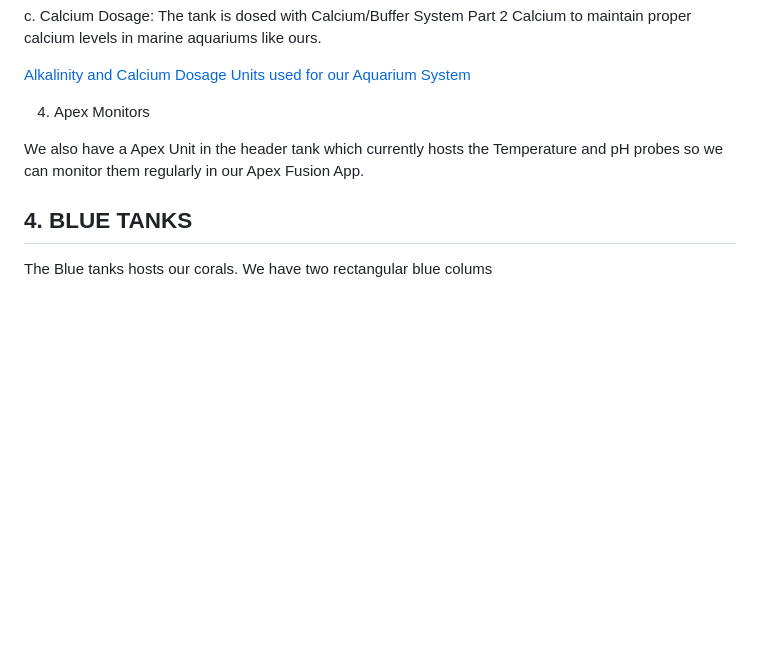
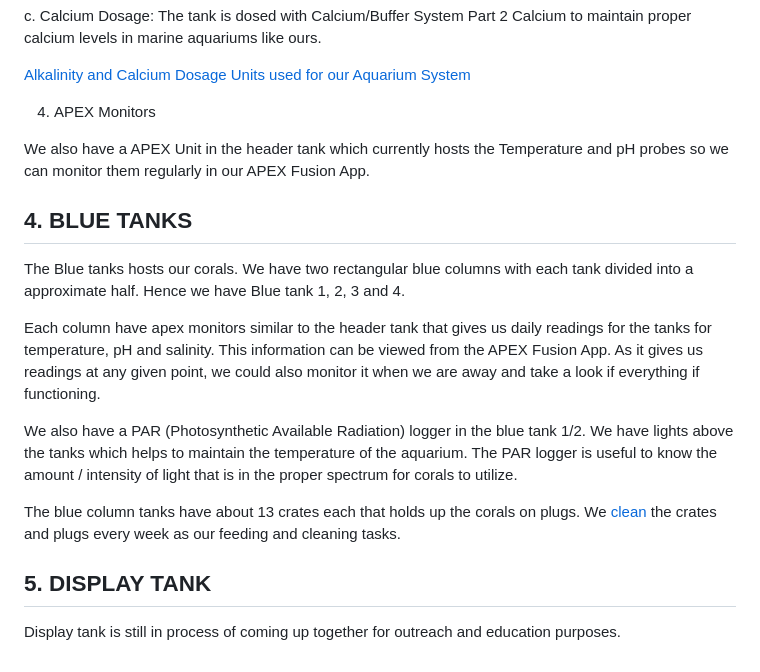
Before and after one commit to Putnam-Lab/CBLS_Wetlab, a Markdown page: CBLS_Wetlab_Protocols/CBLS-Tank-Systems-Information.md, the part around the change. Rendered like a GitHub page; blank space fills up the shorter version.

Commit message:
adding some content

```diff
--- a/CBLS_Wetlab_Protocols/CBLS-Tank-Systems-Information.md
+++ b/CBLS_Wetlab_Protocols/CBLS-Tank-Systems-Information.md
@@ -123,10 +123,21 @@ There are few main components of the header tank like,
 
  [Alkalinity and Calcium Dosage Units used for our Aquarium System](https://github.com/Putnam-Lab/CBLS_Wetlab/blob/86c14b02c47c3b96b253d57cda866825c9a1071c/images/Dosage_Bottles.jpg)
 
-4. Apex Monitors
+4. APEX Monitors
 
-We also have a Apex Unit in the header tank which currently hosts the Temperature and pH probes so we can monitor them regularly in our Apex Fusion App.
+We also have a APEX Unit in the header tank which currently hosts the Temperature and pH probes so we can monitor them regularly in our APEX Fusion App.
 
 ## 4. BLUE TANKS
 
-The Blue tanks hosts our corals. We have two rectangular blue colums
+The Blue tanks hosts our corals. We have two rectangular blue columns with each tank divided into a approximate half. Hence we have Blue tank 1, 2, 3 and 4.
+
+Each column have apex monitors similar to the header tank that gives us daily readings for the tanks for temperature, pH and salinity. This information can be viewed from the APEX Fusion App. As it gives us readings at any given point, we could also monitor it when we are away and take a look if everything if functioning.
+
+We also have a PAR (Photosynthetic Available Radiation) logger in the blue tank 1/2. We have lights above the tanks which helps to maintain the temperature of the aquarium. The PAR logger is useful to know the amount / intensity of light that is in the proper spectrum for corals to utilize.
+
+The blue column tanks have about 13 crates each that holds up the corals on plugs. We [clean](https://github.com/Putnam-Lab/CBLS_Wetlab/blob/53ee2a194978ac7f4613dc66f3f6ed03f939b347/CBLS_Wetlab_Protocols/Coral_Plug_Cleaning_Protocol.md) the crates and plugs every week as our feeding and cleaning tasks.
+
+
+## 5. DISPLAY TANK
+
+Display tank is still in process of coming up together for outreach and education purposes.
```
